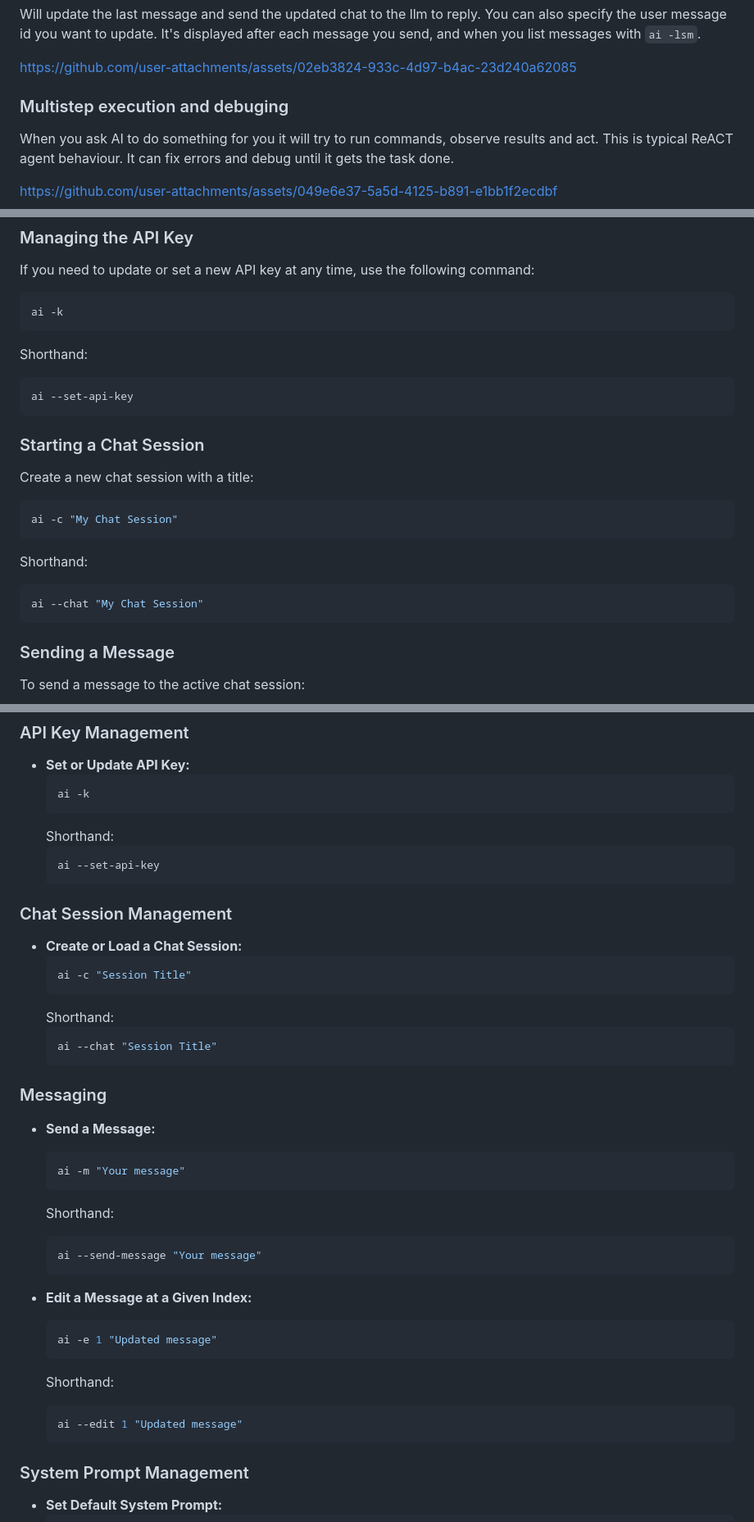
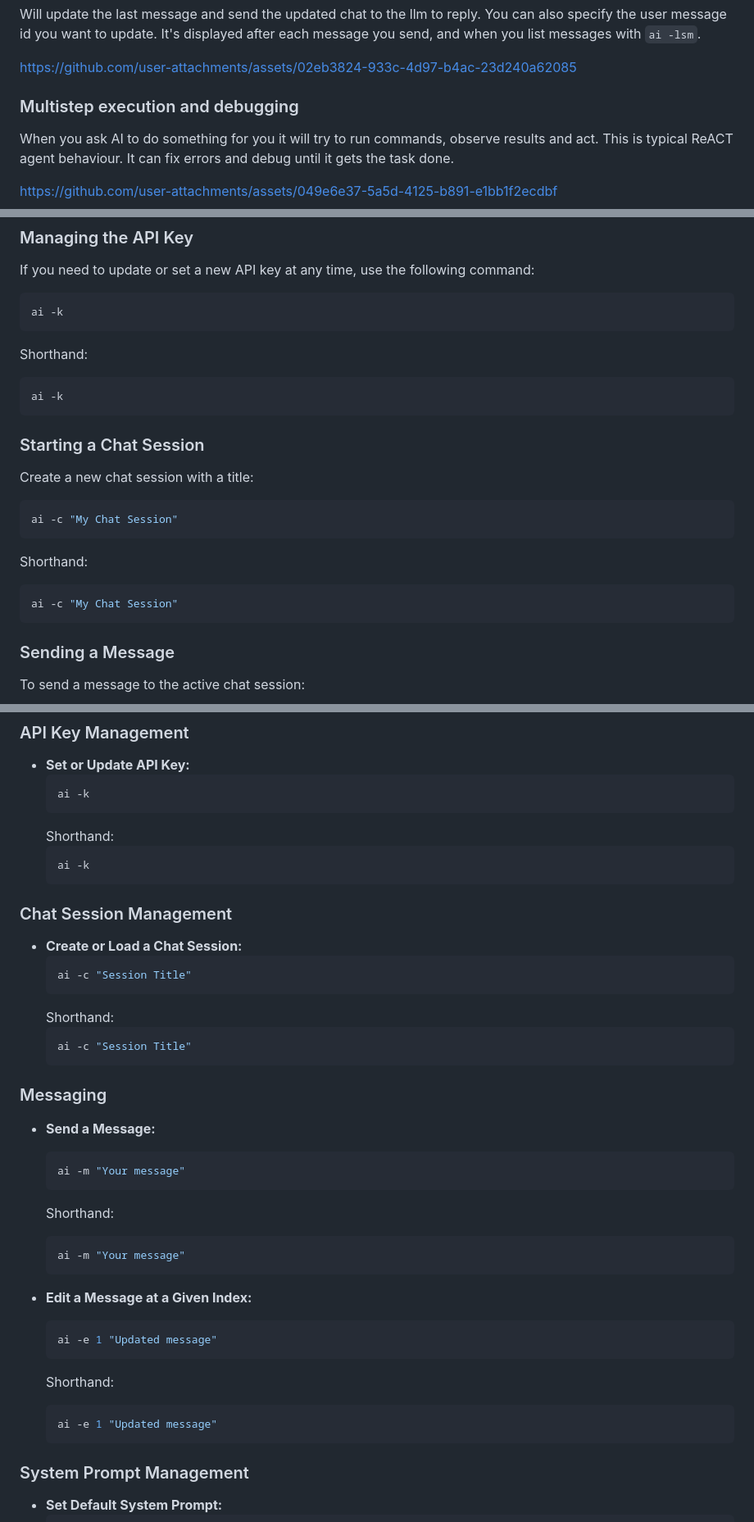
Before and after one commit to laelhalawani/ai-shell-agent, a Markdown page: README.md, 3 parts joined by grey strips. Shown at 82% size. GitHub-like rendering.

````diff
--- a/README.md
+++ b/README.md
@@ -77,7 +77,7 @@ Will update the last message and send the updated chat to the llm to reply. You
 
 https://github.com/user-attachments/assets/02eb3824-933c-4d97-b4ac-23d240a62085
 
-### Multistep execution and debuging
+### Multistep execution and debugging
 
 When you ask AI to do something for you it will try to run commands, observe results and act. This is typical ReACT agent behaviour.
 It can fix errors and debug until it gets the task done.
@@ -153,7 +153,7 @@ ai -k
 
 Shorthand:
 ```bash
-ai --set-api-key
+ai -k
 ```
 
 ### Starting a Chat Session
@@ -166,7 +166,7 @@ ai -c "My Chat Session"
 
 Shorthand:
 ```bash
-ai --chat "My Chat Session"
+ai -c "My Chat Session"
 ```
 
 ### Sending a Message
@@ -297,7 +297,7 @@ pip install ai-shell-agent
   ```
   Shorthand:
   ```bash
-  ai --set-api-key
+  ai -k
   ```
 
 ### Chat Session Management
@@ -307,7 +307,7 @@ pip install ai-shell-agent
   ```
   Shorthand:
   ```bash
-  ai --chat "Session Title"
+  ai -c "Session Title"
   ```
 
 ### Messaging
@@ -317,7 +317,7 @@ pip install ai-shell-agent
   ```
   Shorthand:
   ```bash
-  ai --send-message "Your message"
+  ai -m "Your message"
   ```
 
 - **Edit a Message at a Given Index:**
@@ -326,7 +326,7 @@ pip install ai-shell-agent
   ```
   Shorthand:
   ```bash
-  ai --edit 1 "Updated message"
+  ai -e 1 "Updated message"
   ```
 
 ### System Prompt Management
````
Also changed, not shown: other parts of README.md (+9 -9 lines).
